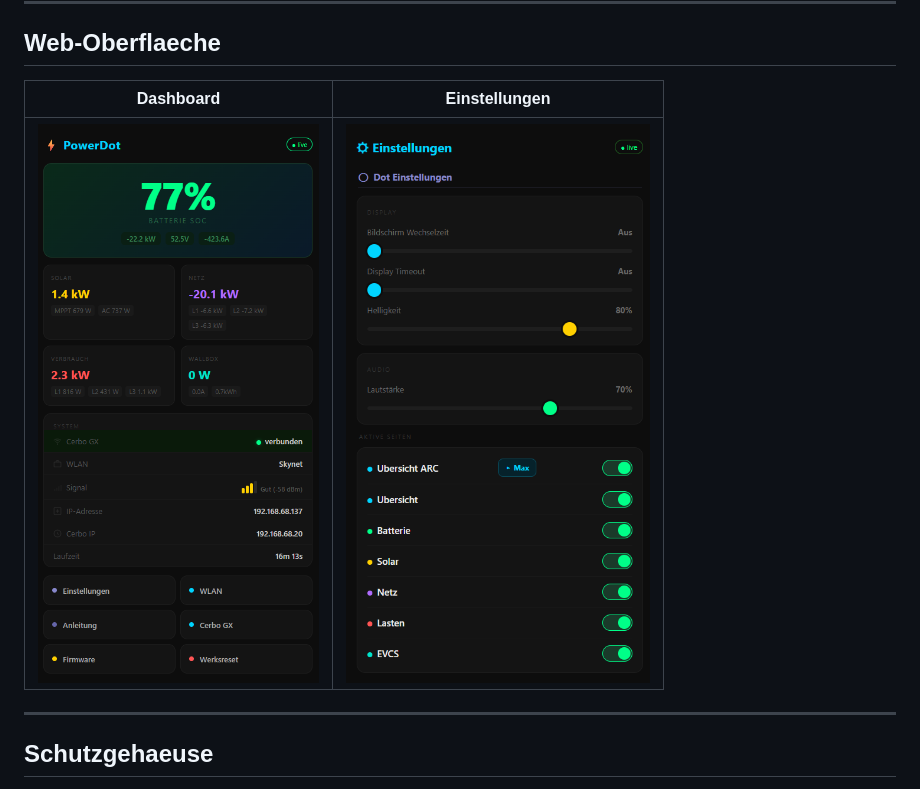
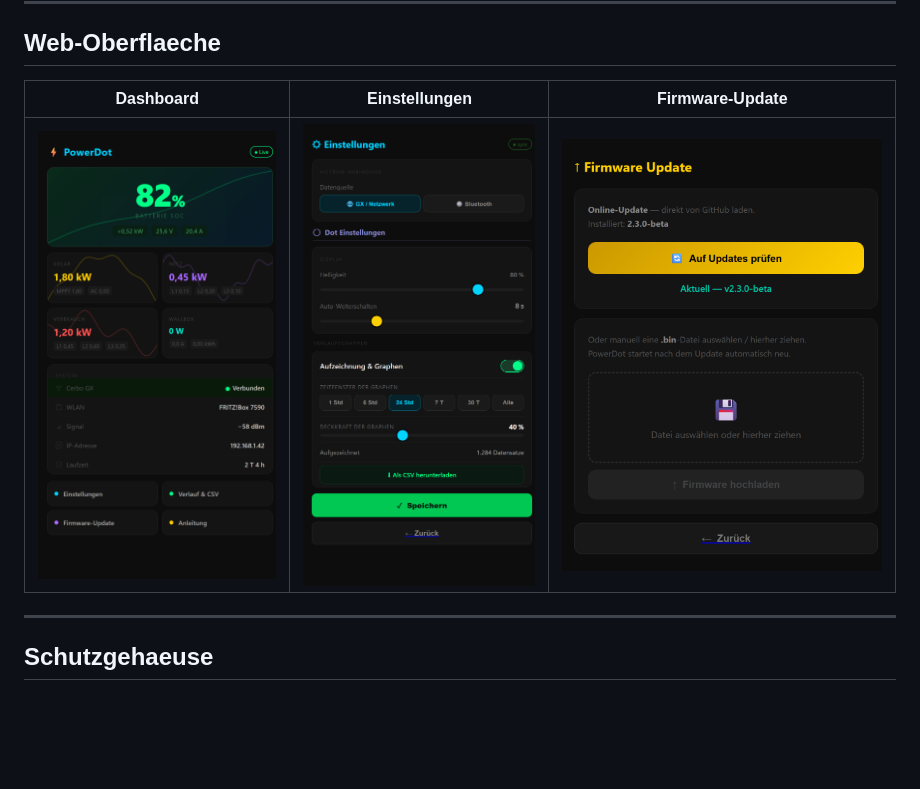
Before and after one commit to Scoolt96/PowerDot-fw, a Markdown page: README.md, the part around the change. Drawn GitHub-style; pictures changed too: images/WEB_UI_1.png, images/WEB_UI_2_Einstellungen.png, images/WEB_UI_3_Firmware.png; blank space fills up the shorter version.

Commit message:
docs: Web-UI-Screenshots aktualisiert (v2.3.0)
- Dashboard mit Verlaufsgraphen hinter den Kacheln
- Einstellungen mit neuer Verlaufsgraphen-Karte
- Firmware-Seite zeigt v2.3.0-beta
- README: Firmware-Update-Screenshot ergaenzt

Co-Authored-By: Claude Opus 4.8 <noreply@anthropic.com>

```diff
--- a/README.md
+++ b/README.md
@@ -32,9 +32,9 @@ Web-Flash-Tool. Der Firmware-Quellcode bleibt privat.
 
 ## Web-Oberflaeche
 
-| Dashboard | Einstellungen |
-|---|---|
-| ![Dashboard](images/WEB_UI_1.png) | ![Einstellungen](images/WEB_UI_2_Einstellungen.png) |
+| Dashboard | Einstellungen | Firmware-Update |
+|---|---|---|
+| ![Dashboard](images/WEB_UI_1.png) | ![Einstellungen](images/WEB_UI_2_Einstellungen.png) | ![Firmware-Update](images/WEB_UI_3_Firmware.png) |
 
 ---
 
```
